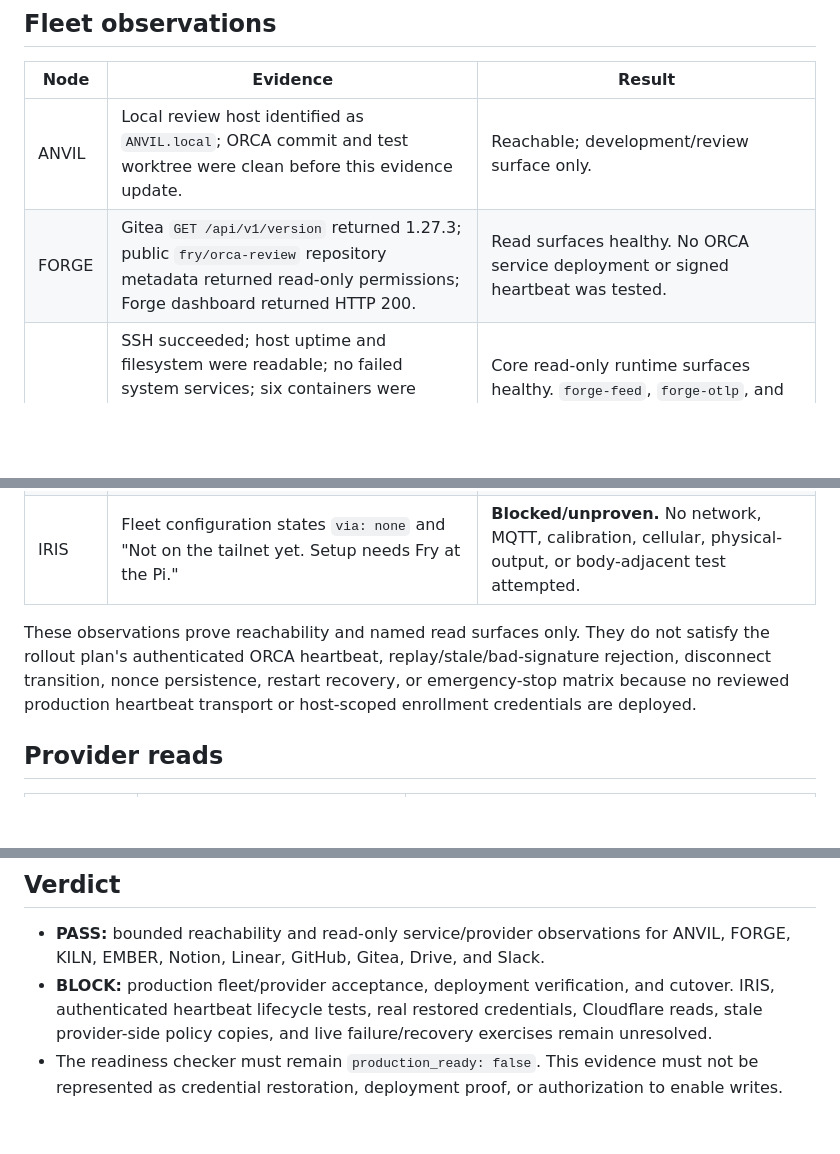
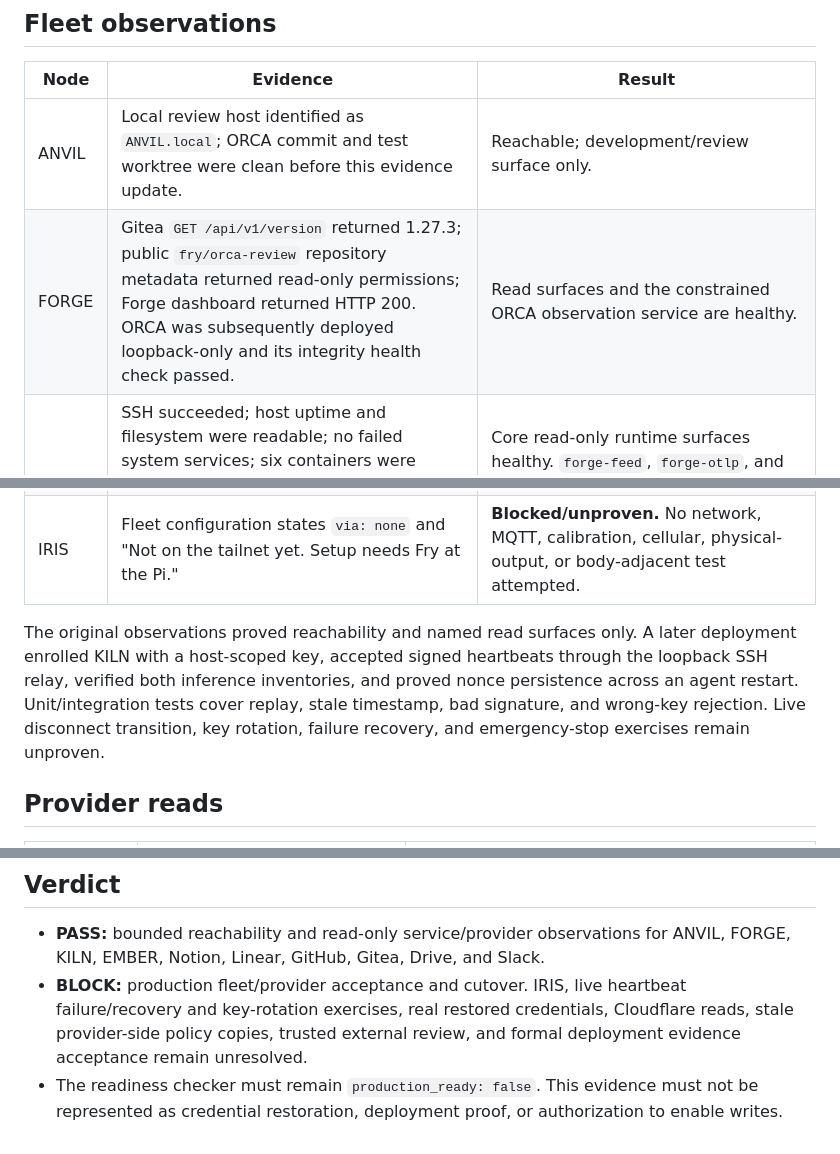
Before and after one commit to Fryrocket/orca-review, a Markdown page: docs/LIVE_FLEET_PROVIDER_TEST_2026-09-24.md, 3 parts joined by grey strips. Rendered like a GitHub page; blank space fills up the shorter version.

Commit message:
docs: audit deployed release identity

```diff
--- a/docs/LIVE_FLEET_PROVIDER_TEST_2026-09-24.md
+++ b/docs/LIVE_FLEET_PROVIDER_TEST_2026-09-24.md
@@ -7,12 +7,12 @@ Mode: authorized live verification, read-only. Provider writes, deployment, cred
 | Node | Evidence | Result |
 | --- | --- | --- |
 | ANVIL | Local review host identified as `ANVIL.local`; ORCA commit and test worktree were clean before this evidence update. | Reachable; development/review surface only. |
-| FORGE | Gitea `GET /api/v1/version` returned 1.27.3; public `fry/orca-review` repository metadata returned read-only permissions; Forge dashboard returned HTTP 200. | Read surfaces healthy. No ORCA service deployment or signed heartbeat was tested. |
+| FORGE | Gitea `GET /api/v1/version` returned 1.27.3; public `fry/orca-review` repository metadata returned read-only permissions; Forge dashboard returned HTTP 200. ORCA was subsequently deployed loopback-only and its integrity health check passed. | Read surfaces and the constrained ORCA observation service are healthy. |
 | KILN | SSH succeeded; host uptime and filesystem were readable; no failed system services; six containers were running and Open WebUI was healthy. `smith-inference`, `quench-inference`, and Caddy were active. OpenAI-compatible `/v1/models` returned `SMITH` on port 11434 and `QUENCH` on port 11435. | Core read-only runtime surfaces healthy. `forge-feed`, `forge-otlp`, and `llama-swap` systemd units reported inactive; Forge dashboard remained healthy through its configured front door. No inference request was made. |
 | EMBER | SSH succeeded; no failed system services; `nut-server`, `nut-monitor`, `nut-driver@cyberpower`, `ember-oled`, `tailscaled`, `forge-vis-backup`, and `forge-vis-backup-nodes` were active. NUT listed UPS `cyberpower`; Tailscale reported `Running` for host `ember`. | Monitoring/backup surfaces healthy. No restore or power action was performed. |
 | IRIS | Fleet configuration states `via: none` and "Not on the tailnet yet. Setup needs Fry at the Pi." | **Blocked/unproven.** No network, MQTT, calibration, cellular, physical-output, or body-adjacent test attempted. |
 
-These observations prove reachability and named read surfaces only. They do not satisfy the rollout plan's authenticated ORCA heartbeat, replay/stale/bad-signature rejection, disconnect transition, nonce persistence, restart recovery, or emergency-stop matrix because no reviewed production heartbeat transport or host-scoped enrollment credentials are deployed.
+The original observations proved reachability and named read surfaces only. A later deployment enrolled KILN with a host-scoped key, accepted signed heartbeats through the loopback SSH relay, verified both inference inventories, and proved nonce persistence across an agent restart. Unit/integration tests cover replay, stale timestamp, bad signature, and wrong-key rejection. Live disconnect transition, key rotation, failure recovery, and emergency-stop exercises remain unproven.
 
 ## Provider reads
 
@@ -31,5 +31,5 @@ Live provider systems read: **6**. Read operations: **8** (Notion workspace + po
 ## Verdict
 
 - **PASS:** bounded reachability and read-only service/provider observations for ANVIL, FORGE, KILN, EMBER, Notion, Linear, GitHub, Gitea, Drive, and Slack.
-- **BLOCK:** production fleet/provider acceptance, deployment verification, and cutover. IRIS, authenticated heartbeat lifecycle tests, real restored credentials, Cloudflare reads, stale provider-side policy copies, and live failure/recovery exercises remain unresolved.
+- **BLOCK:** production fleet/provider acceptance and cutover. IRIS, live heartbeat failure/recovery and key-rotation exercises, real restored credentials, Cloudflare reads, stale provider-side policy copies, trusted external review, and formal deployment evidence acceptance remain unresolved.
 - The readiness checker must remain `production_ready: false`. This evidence must not be represented as credential restoration, deployment proof, or authorization to enable writes.
```
Also changed, not shown: docs/DEPLOYMENT_RELEASE_AUDIT_2026-09-24.md (added, +46 -0 lines).
